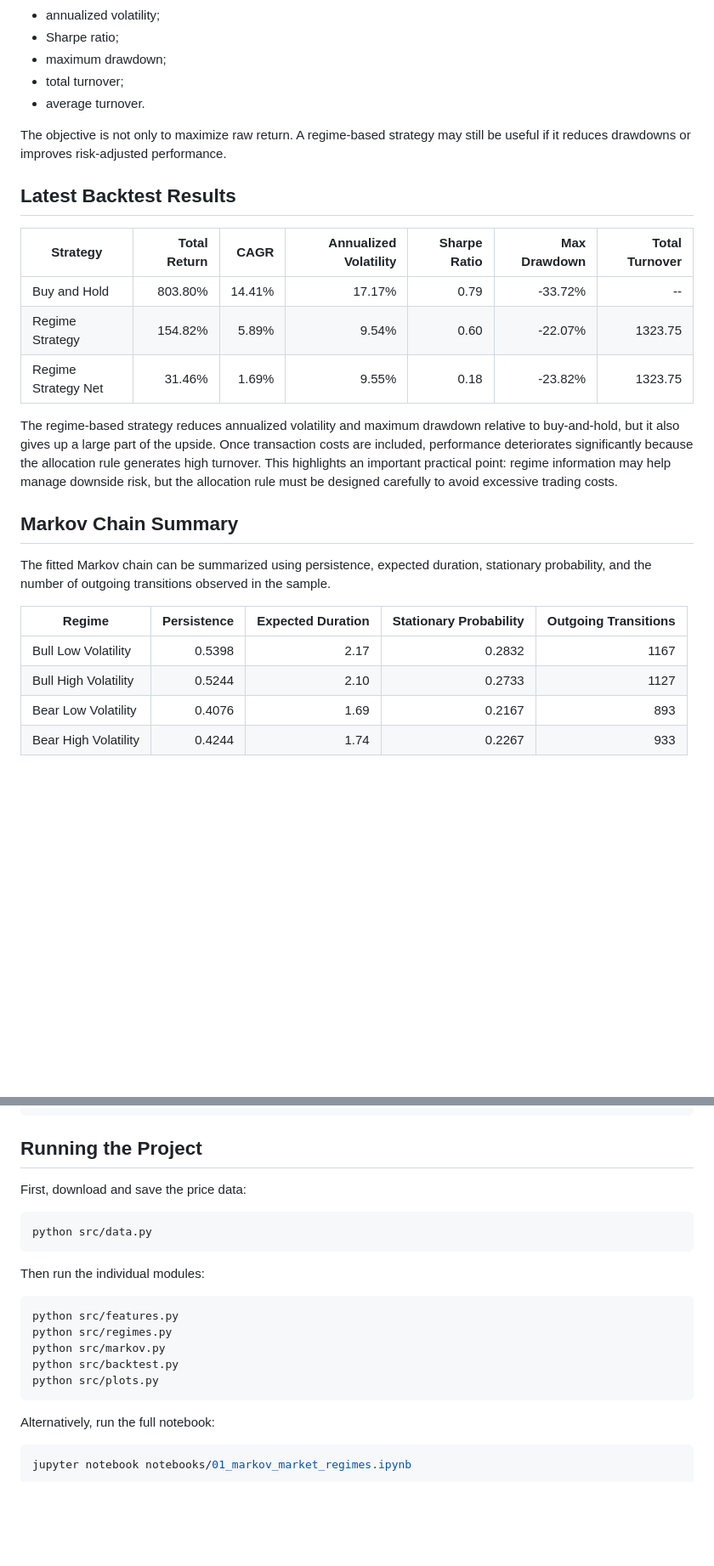
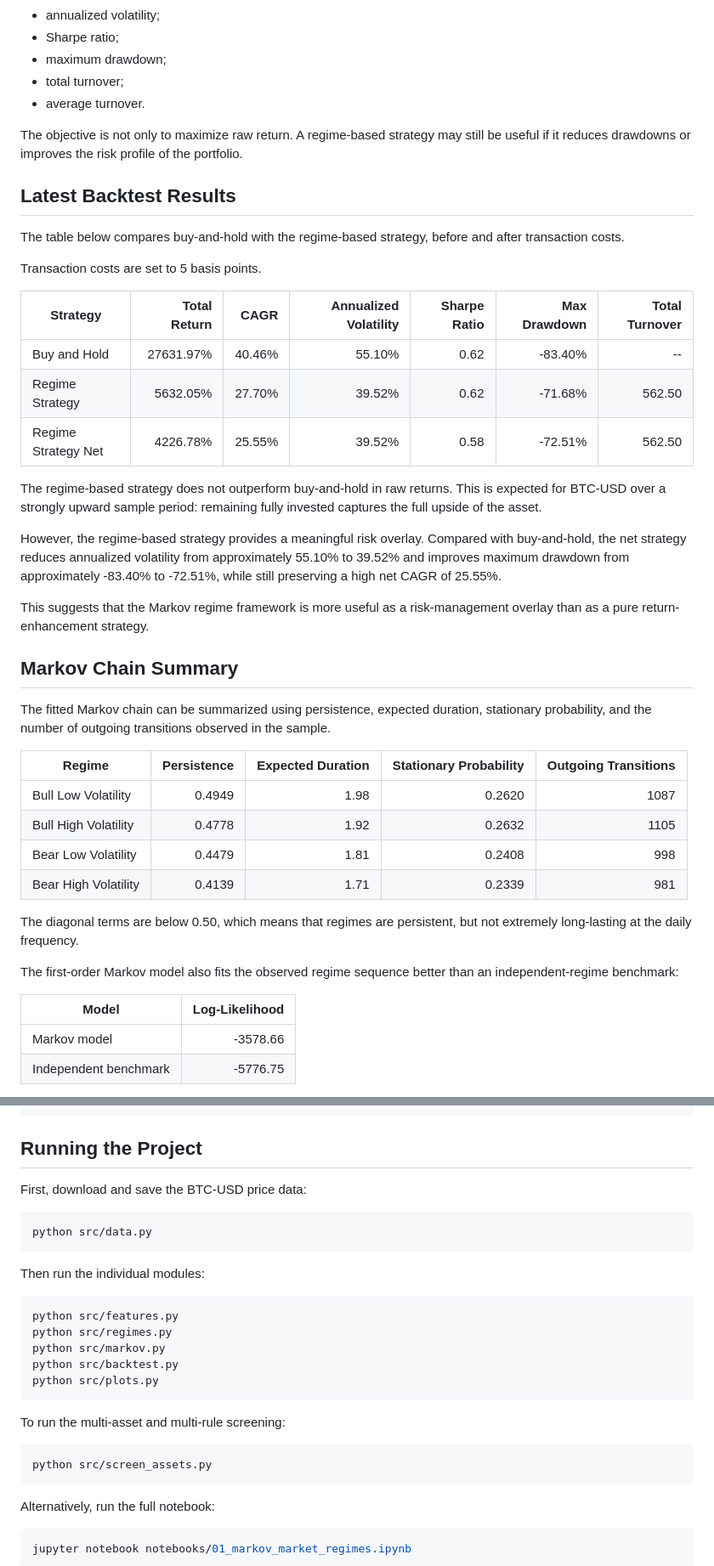
Before and after one commit to Arthus-HEC/Markov-Market-Regimes, a Markdown page: README.md, 2 parts joined by grey strips. Shown at 85% size. GitHub-like rendering; blank space fills up the shorter version.

````diff
--- a/README.md
+++ b/README.md
@@ -166,17 +173,25 @@ The strategy is evaluated using:
 * total turnover;
 * average turnover.
 
-The objective is not only to maximize raw return. A regime-based strategy may still be useful if it reduces drawdowns or improves risk-adjusted performance.
+The objective is not only to maximize raw return. A regime-based strategy may still be useful if it reduces drawdowns or improves the risk profile of the portfolio.
 
 ## Latest Backtest Results
 
+The table below compares buy-and-hold with the regime-based strategy, before and after transaction costs.
+
+Transaction costs are set to 5 basis points.
+
 | Strategy            | Total Return |   CAGR | Annualized Volatility | Sharpe Ratio | Max Drawdown | Total Turnover |
 | ------------------- | -----------: | -----: | --------------------: | -----------: | -----------: | -------------: |
-| Buy and Hold        |      803.80% | 14.41% |                17.17% |         0.79 |      -33.72% |             -- |
-| Regime Strategy     |      154.82% |  5.89% |                 9.54% |         0.60 |      -22.07% |        1323.75 |
-| Regime Strategy Net |       31.46% |  1.69% |                 9.55% |         0.18 |      -23.82% |        1323.75 |
+| Buy and Hold        |    27631.97% | 40.46% |                55.10% |         0.62 |      -83.40% |             -- |
+| Regime Strategy     |     5632.05% | 27.70% |                39.52% |         0.62 |      -71.68% |         562.50 |
+| Regime Strategy Net |     4226.78% | 25.55% |                39.52% |         0.58 |      -72.51% |         562.50 |
 
-The regime-based strategy reduces annualized volatility and maximum drawdown relative to buy-and-hold, but it also gives up a large part of the upside. Once transaction costs are included, performance deteriorates significantly because the allocation rule generates high turnover. This highlights an important practical point: regime information may help manage downside risk, but the allocation rule must be designed carefully to avoid excessive trading costs.
+The regime-based strategy does not outperform buy-and-hold in raw returns. This is expected for BTC-USD over a strongly upward sample period: remaining fully invested captures the full upside of the asset.
+
+However, the regime-based strategy provides a meaningful risk overlay. Compared with buy-and-hold, the net strategy reduces annualized volatility from approximately 55.10% to 39.52% and improves maximum drawdown from approximately -83.40% to -72.51%, while still preserving a high net CAGR of 25.55%.
+
+This suggests that the Markov regime framework is more useful as a risk-management overlay than as a pure return-enhancement strategy.
 
 ## Markov Chain Summary
 
@@ -184,7 +199,17 @@ The fitted Markov chain can be summarized using persistence, expected duration,
 
 | Regime               | Persistence | Expected Duration | Stationary Probability | Outgoing Transitions |
 | -------------------- | ----------: | ----------------: | ---------------------: | -------------------: |
-| Bull Low Volatility  |      0.5398 |              2.17 |                 0.2832 |                 1167 |
-| Bull High Volatility |      0.5244 |              2.10 |                 0.2733 |                 1127 |
-| Bear Low Volatility  |      0.4076 |              1.69 |                 0.2167 |                  893 |
-| Bear High Volatility |      0.4244 |              1.74 |                 0.2267 |                  933 |
+| Bull Low Volatility  |      0.4949 |              1.98 |                 0.2620 |                 1087 |
+| Bull High Volatility |      0.4778 |              1.92 |                 0.2632 |                 1105 |
+| Bear Low Volatility  |      0.4479 |              1.81 |                 0.2408 |                  998 |
+| Bear High Volatility |      0.4139 |              1.71 |                 0.2339 |                  981 |
+
+The diagonal terms are below 0.50, which means that regimes are persistent, but not extremely long-lasting at the daily frequency.
+
+The first-order Markov model also fits the observed regime sequence better than an independent-regime benchmark:
+
+| Model | Log-Likelihood |
+| ----- | -------------: |
+| Markov model | -3578.66 |
+| Independent benchmark | -5776.75 |
+
@@ -255,7 +318,7 @@ pip install -r requirements.txt
 
 ## Running the Project
 
-First, download and save the price data:
+First, download and save the BTC-USD price data:
 
 ```bash
 python src/data.py
@@ -269,6 +332,12 @@ python src/regimes.py
 python src/markov.py
 python src/backtest.py
 python src/plots.py
+```
+
+To run the multi-asset and multi-rule screening:
+
+```bash
+python src/screen_assets.py
 ```
 
 Alternatively, run the full notebook:
````
Also changed, not shown: other parts of README.md (+65 -18 lines), figures/drawdown_comparison.png, figures/regimes_over_time.png, figures/strategy_vs_benchmark.png, figures/transition_matrix_heatmap.png, figures/volatility_threshold.png, 10 other files.
